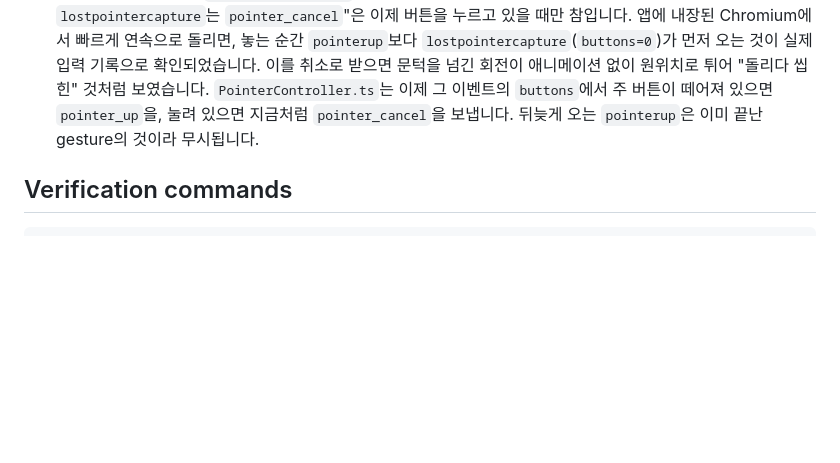
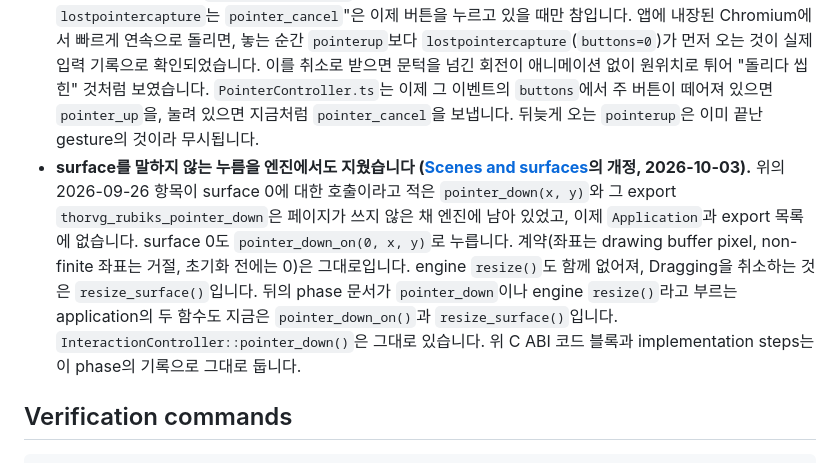
Before and after one commit to OSSCA-thorvg/Hackathon-Rubiks-Cube, a Markdown page: docs/tasks/05-pointer-interaction-and-animation.md, the part around the change. GitHub-like rendering; blank space fills up the shorter version.

```diff
--- a/docs/tasks/05-pointer-interaction-and-animation.md
+++ b/docs/tasks/05-pointer-interaction-and-animation.md
@@ -329,6 +329,7 @@ Drag 좌표는 contract의 cube viewport 비율에서 유도하므로, camera나
     75°로 옮겼습니다. Snap-back e2e는 27°에서 13.5°로 내렸습니다.
 - **누름은 surface를 말합니다 ([Scenes and surfaces](./scenes-and-surfaces.md)의 결정, 2026-09-26).** `pointer_down_on(id, x, y)`는 그 surface의 픽셀로 받고, 그 surface에 보이는 것에만 닿습니다. `pointer_down(x, y)`는 surface 0에 대한 이 호출입니다. 이 문서의 "resize 시 Dragging을 취소한다"는 **그 드래그가 시작된 surface의 resize**로 좁아졌습니다. capture한 camera와 viewport는 시작한 surface의 것이라, 다른 surface의 크기가 바뀌어도 stale해지지 않습니다. 브라우저에서는 캔버스마다 포인터 컨트롤러가 하나씩 있고, 모두 lock 하나를 공유해 제스처는 한 번에 하나입니다. 넷과 링 캔버스에서 엔진이 거절한 누름은 큐브 캔버스의 픽셀로 옮겨 다시 건넵니다. 그래서 빈 곳을 끌면 시점이 돈다는 규칙이 캔버스가 나뉜 뒤에도 그대로입니다. 또 페이지는 제스처가 진행되는 동안 캔버스 크기 조정을 미루고, 끝나는 순간 적용합니다(2026-09-27). 그래서 "resize 시 Dragging을 취소한다"는 엔진의 규칙은 여전히 참이지만, 페이지에서는 드래그 도중에 resize가 일어나지 않습니다.
 - **버튼이 떼어진 채 오는 `lostpointercapture`는 놓음입니다 (2026-09-28).** 위의 "capture 중의 `lostpointercapture`는 `pointer_cancel`"은 이제 버튼을 누르고 있을 때만 참입니다. 앱에 내장된 Chromium에서 빠르게 연속으로 돌리면, 놓는 순간 `pointerup`보다 `lostpointercapture`(`buttons=0`)가 먼저 오는 것이 실제 입력 기록으로 확인되었습니다. 이를 취소로 받으면 문턱을 넘긴 회전이 애니메이션 없이 원위치로 튀어 "돌리다 씹힌" 것처럼 보였습니다. `PointerController.ts`는 이제 그 이벤트의 `buttons`에서 주 버튼이 떼어져 있으면 `pointer_up`을, 눌려 있으면 지금처럼 `pointer_cancel`을 보냅니다. 뒤늦게 오는 `pointerup`은 이미 끝난 gesture의 것이라 무시됩니다.
+- **surface를 말하지 않는 누름을 엔진에서도 지웠습니다 ([Scenes and surfaces](./scenes-and-surfaces.md)의 개정, 2026-10-03).** 위의 2026-09-26 항목이 surface 0에 대한 호출이라고 적은 `pointer_down(x, y)`와 그 export `thorvg_rubiks_pointer_down`은 페이지가 쓰지 않은 채 엔진에 남아 있었고, 이제 `Application`과 export 목록에 없습니다. surface 0도 `pointer_down_on(0, x, y)`로 누릅니다. 계약(좌표는 drawing buffer pixel, non-finite 좌표는 거절, 초기화 전에는 0)은 그대로입니다. engine `resize()`도 함께 없어져, Dragging을 취소하는 것은 `resize_surface()`입니다. 뒤의 phase 문서가 `pointer_down`이나 engine `resize()`라고 부르는 application의 두 함수도 지금은 `pointer_down_on()`과 `resize_surface()`입니다. `InteractionController::pointer_down()`은 그대로 있습니다. 위 C ABI 코드 블록과 implementation steps는 이 phase의 기록으로 그대로 둡니다.
 
 ## Verification commands
 
```
Also changed, not shown: docs/tasks/IMPLEMENTATION_PLAN.md (+1 -1 lines), docs/tasks/stage-and-panels.md (+1 -1 lines).
